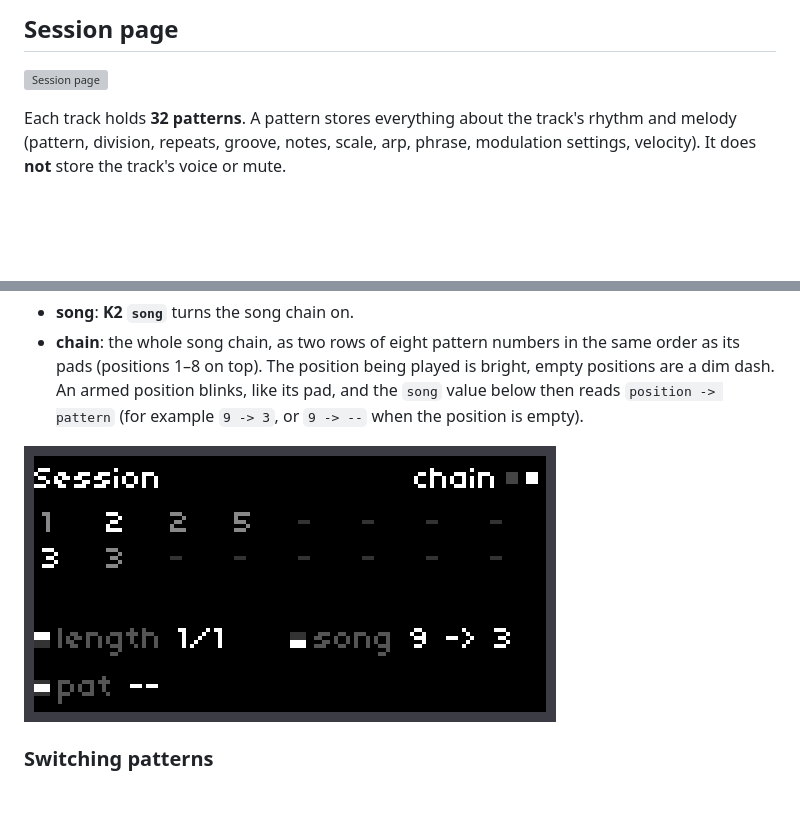
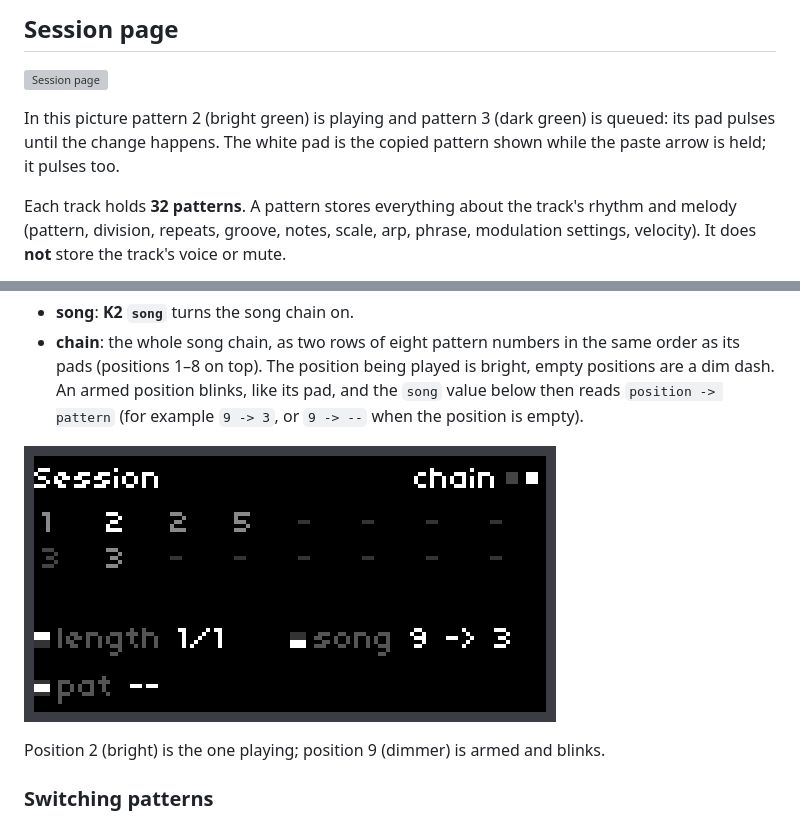
Before and after one commit to CyberDuck79/orbits, a Markdown page: README.md, 2 parts joined by grey strips. Drawn GitHub-style; pictures changed too: docs/img/screen-session-chain.png; blank space fills up the shorter version; grey boxes are pictures that could not be loaded.

Commit message:
Docs: draw pulsing pads and armed chain position in their dim phase, add captions

```diff
--- a/README.md
+++ b/README.md
@@ -222,6 +222,8 @@ The modulation follows a sequence of 16 random values that loops, so it sounds l
 
 ![Session page](docs/img/pad-session.svg)
 
+In this picture pattern 2 (bright green) is playing and pattern 3 (dark green) is queued: its pad pulses until the change happens. The white pad is the copied pattern shown while the paste arrow is held; it pulses too.
+
 Each track holds **32 patterns**. A pattern stores everything about the track's rhythm and melody (pattern, division, repeats, groove, notes, scale, arp, phrase, modulation settings, velocity). It does **not** store the track's voice or mute.
 
 There is no *save* button: the active pattern always follows what you do, and switching saves it.
@@ -240,6 +242,8 @@ There is no *save* button: the active pattern always follows what you do, and sw
 - **chain**: the whole song chain, as two rows of eight pattern numbers in the same order as its pads (positions 1–8 on top). The position being played is bright, empty positions are a dim dash. An armed position blinks, like its pad, and the `song` value below then reads `position -> pattern` (for example `9 -> 3`, or `9 -> --` when the position is empty).
 
 ![Chain sub-page](docs/img/screen-session-chain.png)
+
+Position 2 (bright) is the one playing; position 9 (dimmer) is armed and blinks.
 
 ### Switching patterns
 
```
Also changed, not shown: 3 other files.
